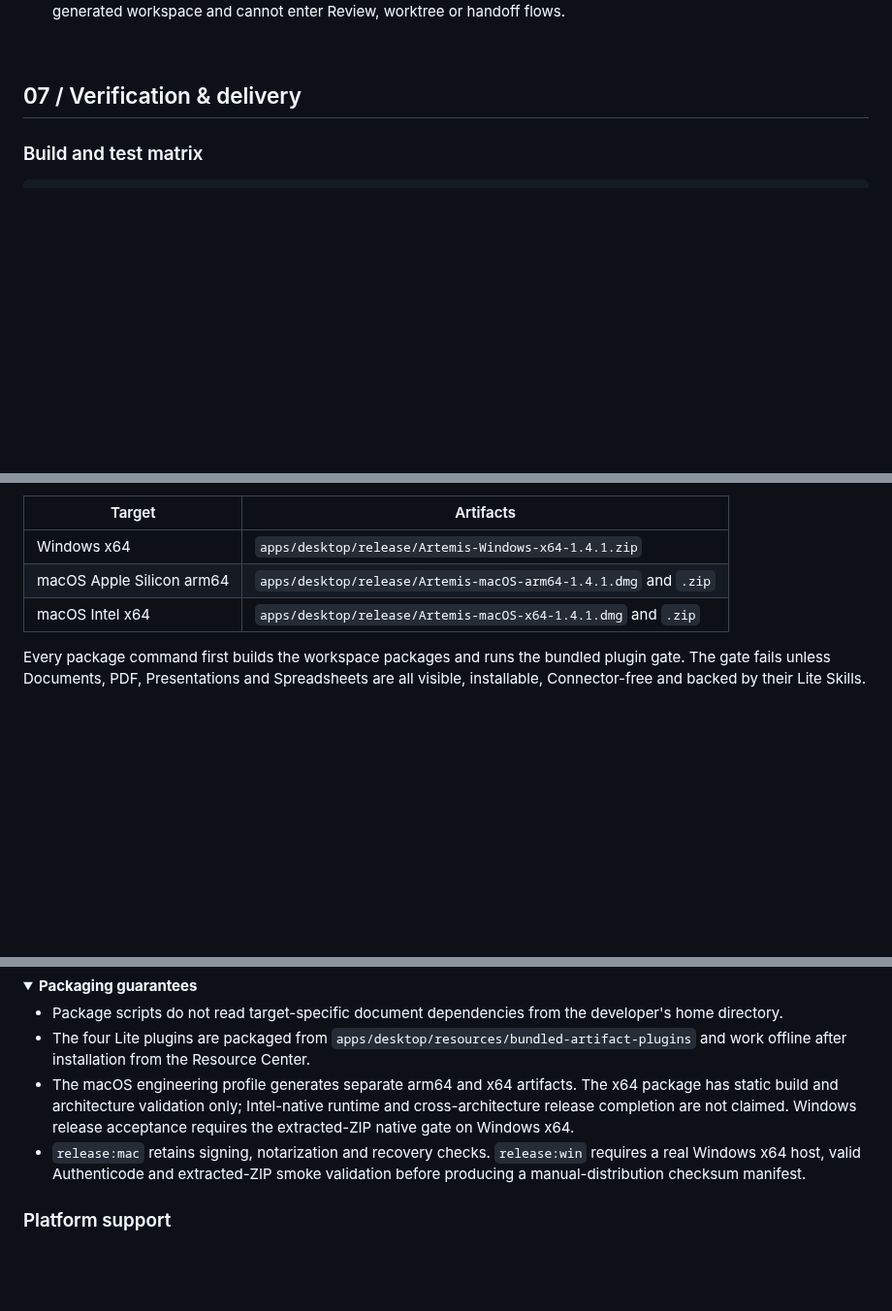
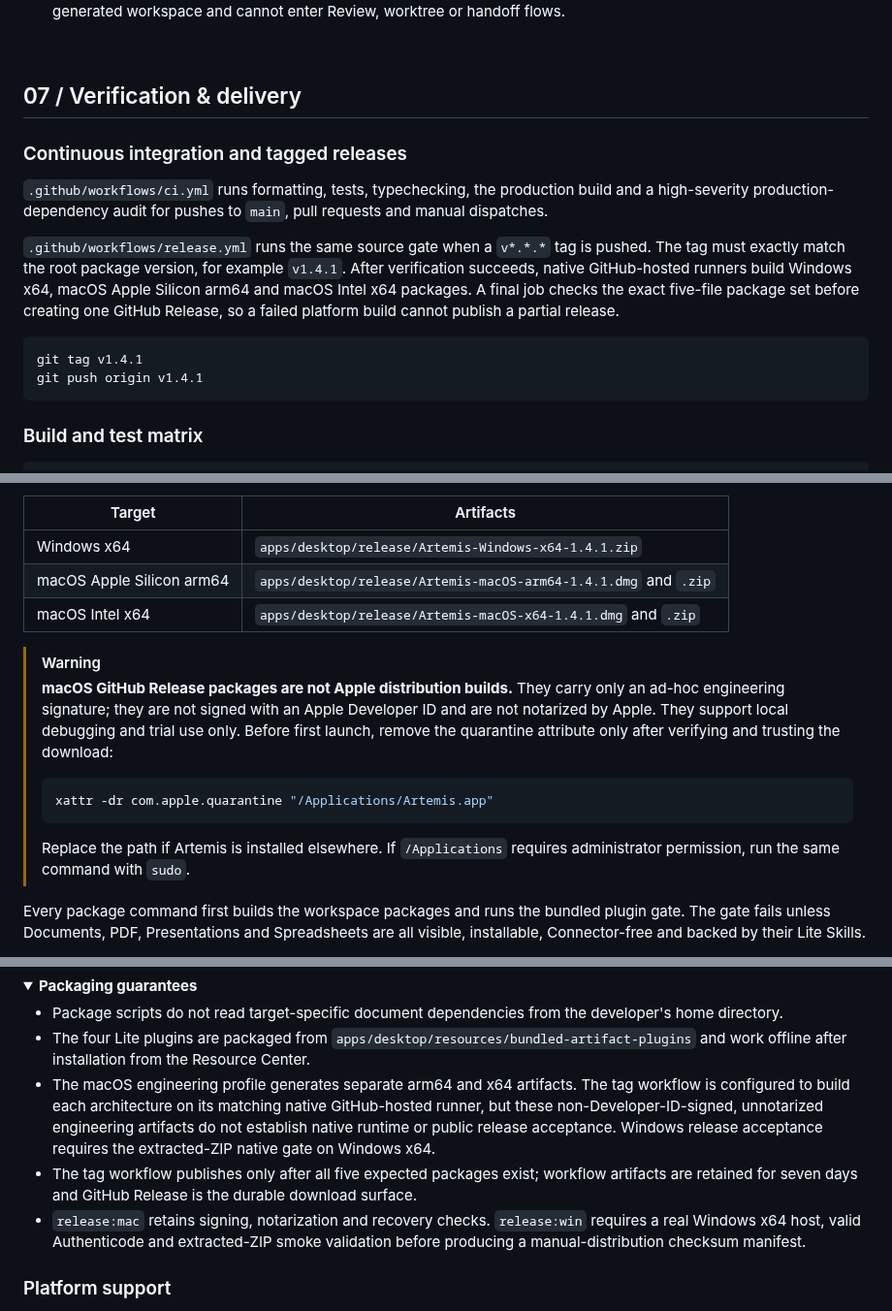
Before and after one commit to EurekaRaider/Artemis, a Markdown page: README.md, 3 parts joined by grey strips. Shown at 97% size. GitHub-like rendering; folded sections open; blank space fills up the shorter version.

````diff
--- a/README.md
+++ b/README.md
@@ -974,6 +980,24 @@ bounded subteam and must integrate it before completing.
 <br />
 
 ## 07 / Verification &amp; delivery
+
+### Continuous integration and tagged releases
+
+`.github/workflows/ci.yml` runs formatting, tests, typechecking, the production
+build and a high-severity production-dependency audit for pushes to `main`, pull
+requests and manual dispatches.
+
+`.github/workflows/release.yml` runs the same source gate when a `v*.*.*` tag is
+pushed. The tag must exactly match the root package version, for example
+`v1.4.1`. After verification succeeds, native GitHub-hosted runners build
+Windows x64, macOS Apple Silicon arm64 and macOS Intel x64 packages. A final job
+checks the exact five-file package set before creating one GitHub Release, so a
+failed platform build cannot publish a partial release.
+
+```bash
+git tag v1.4.1
+git push origin v1.4.1
+```
 
 ### Build and test matrix
 
@@ -1025,6 +1049,20 @@ The `1.4.1` packaging configuration produces:
 | macOS Apple Silicon arm64 | `apps/desktop/release/Artemis-macOS-arm64-1.4.1.dmg` and `.zip` |
 | macOS Intel x64           | `apps/desktop/release/Artemis-macOS-x64-1.4.1.dmg` and `.zip`   |
 
+> [!WARNING]
+> **macOS GitHub Release packages are not Apple distribution builds.** They
+> carry only an ad-hoc engineering signature; they are not signed with an Apple
+> Developer ID and are not notarized by Apple. They support local debugging and
+> trial use only. Before first launch, remove the quarantine attribute only
+> after verifying and trusting the download:
+>
+> ```bash
+> xattr -dr com.apple.quarantine "/Applications/Artemis.app"
+> ```
+>
+> Replace the path if Artemis is installed elsewhere. If `/Applications`
+> requires administrator permission, run the same command with `sudo`.
+
 Every package command first builds the workspace packages and runs the bundled
 plugin gate. The gate fails unless Documents, PDF, Presentations and
 Spreadsheets are all visible, installable, Connector-free and backed by their
@@ -1143,9 +1184,14 @@ downloads require Authenticode signing and the real Windows gate. See Microsoft'
   `apps/desktop/resources/bundled-artifact-plugins` and work offline after
   installation from the Resource Center.
 - The macOS engineering profile generates separate arm64 and x64 artifacts.
-  The x64 package has static build and architecture validation only; Intel-native
-  runtime and cross-architecture release completion are not claimed. Windows
-  release acceptance requires the extracted-ZIP native gate on Windows x64.
+  The tag workflow is configured to build each architecture on its matching
+  native GitHub-hosted runner, but these non-Developer-ID-signed, unnotarized
+  engineering artifacts do not establish native runtime or public release
+  acceptance. Windows release acceptance requires the extracted-ZIP native gate
+  on Windows x64.
+- The tag workflow publishes only after all five expected packages exist;
+  workflow artifacts are retained for seven days and GitHub Release is the
+  durable download surface.
 - `release:mac` retains signing, notarization and recovery checks. `release:win`
   requires a real Windows x64 host, valid Authenticode and extracted-ZIP smoke
   validation before producing a manual-distribution checksum manifest.
````
Also changed, not shown: other parts of README.md (+14 -5 lines), docs/images/artemis-system-architecture.png, docs/images/artemis-trust-fabric.png, 6 other files.
